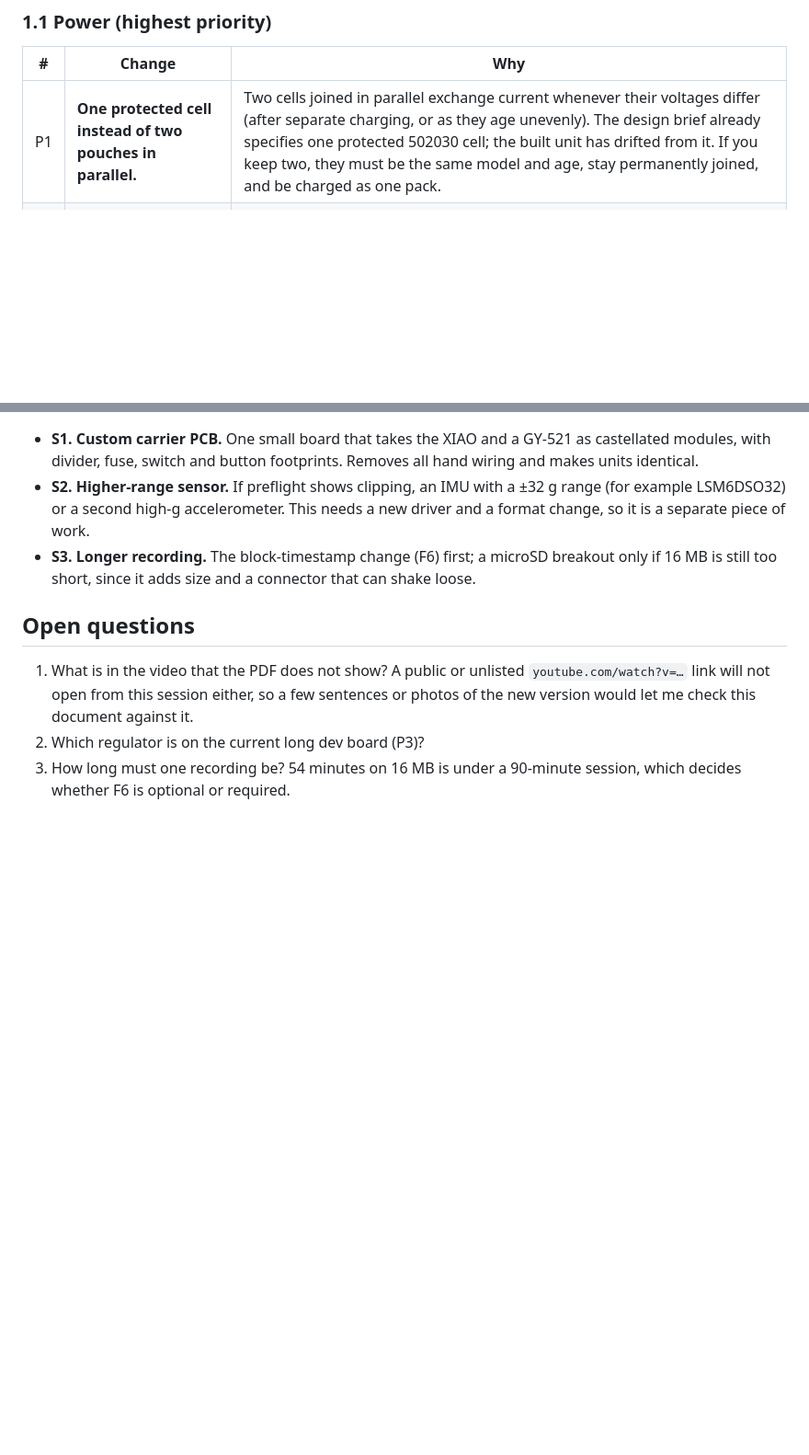
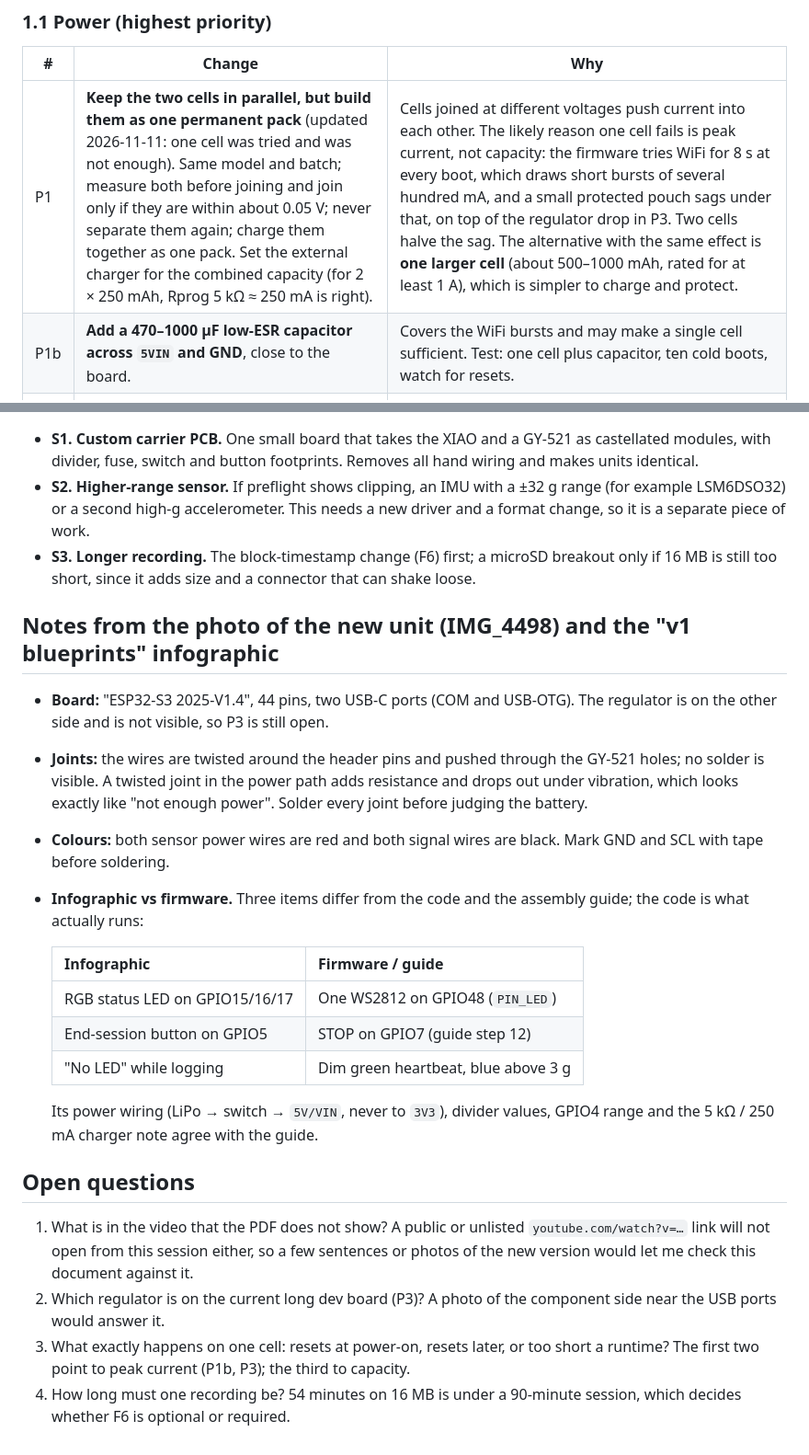
Before and after one commit to pashadude/LionOfJudo, a Markdown page: docs/IMU_KIT_V2_AND_MINI.md, 2 parts joined by grey strips. Shown at 92% size. Drawn GitHub-style; blank space fills up the shorter version.

Commit message:
docs: keep the two-cell pack, add peak-current notes and photo review
Co-Authored-By: Claude Fable 5.2 <noreply@anthropic.com>
Claude-Session: https://claude.ai/code/session_011CV2kR3nHpchxiYSBUfd7E

```diff
--- a/docs/IMU_KIT_V2_AND_MINI.md
+++ b/docs/IMU_KIT_V2_AND_MINI.md
@@ -27,7 +27,8 @@ a resistor branch, battery fed into `5VIN`, optional STOP switch on GPIO7.
 
 | # | Change | Why |
 |---|--------|-----|
-| P1 | **One protected cell instead of two pouches in parallel.** | Two cells joined in parallel exchange current whenever their voltages differ (after separate charging, or as they age unevenly). The design brief already specifies one protected 502030 cell; the built unit has drifted from it. If you keep two, they must be the same model and age, stay permanently joined, and be charged as one pack. |
+| P1 | **Keep the two cells in parallel, but build them as one permanent pack** (updated 2026-11-11: one cell was tried and was not enough). Same model and batch; measure both before joining and join only if they are within about 0.05 V; never separate them again; charge them together as one pack. Set the external charger for the combined capacity (for 2 × 250 mAh, Rprog 5 kΩ ≈ 250 mA is right). | Cells joined at different voltages push current into each other. The likely reason one cell fails is peak current, not capacity: the firmware tries WiFi for 8 s at every boot, which draws short bursts of several hundred mA, and a small protected pouch sags under that, on top of the regulator drop in P3. Two cells halve the sag. The alternative with the same effect is **one larger cell** (about 500–1000 mAh, rated for at least 1 A), which is simpler to charge and protect. |
+| P1b | **Add a 470–1000 µF low-ESR capacitor across `5VIN` and GND**, close to the board. | Covers the WiFi bursts and may make a single cell sufficient. Test: one cell plus capacitor, ten cold boots, watch for resets. |
 | P2 | **Confirm the cell has a protection board**, and write the result into the checklist. | The guide's step 17 leaves this as "установи защиту пакета по документации". A protected pouch has a small PCB under yellow tape at the tab end. No PCB visible means treat it as unprotected and do not put it on a child. |
 | P3 | **Check which 3.3 V regulator your dev board has before trusting battery power.** | The battery goes into `5VIN`, so it passes through the board's regulator. Small boards usually carry a low-dropout part (ME6211 class, roughly 0.1–0.3 V drop). Many long DevKit clones carry an AMS1117, which needs about 1 V of headroom: a 3.7 V cell would give a 3V3 rail near 2.7 V and random resets. **Verify:** read the marking on the 3-pin/5-pin regulator near the USB port, and treat step 17's "3V3 = 3.2–3.4 V on battery" as a pass/fail gate, measured again with the cell near 3.5 V, not only when full. |
 | P4 | **Raise `BATT_LOW_V` from 3.30 to about 3.45 V.** | At a 3.30 V cell the regulator can no longer hold 3.3 V, so the cutoff fires after the rail has already sagged. Stopping earlier costs a few minutes and protects the file close. |
@@ -210,12 +211,38 @@ crushing.
   breakout only if 16 MB is still too short, since it adds size and a
   connector that can shake loose.
 
+## Notes from the photo of the new unit (IMG_4498) and the "v1 blueprints" infographic
+
+- **Board:** "ESP32-S3 2025-V1.4", 44 pins, two USB-C ports (COM and USB-OTG).
+  The regulator is on the other side and is not visible, so P3 is still open.
+- **Joints:** the wires are twisted around the header pins and pushed through
+  the GY-521 holes; no solder is visible. A twisted joint in the power path
+  adds resistance and drops out under vibration, which looks exactly like
+  "not enough power". Solder every joint before judging the battery.
+- **Colours:** both sensor power wires are red and both signal wires are
+  black. Mark GND and SCL with tape before soldering.
+- **Infographic vs firmware.** Three items differ from the code and the
+  assembly guide; the code is what actually runs:
+
+  | Infographic | Firmware / guide |
+  |---|---|
+  | RGB status LED on GPIO15/16/17 | One WS2812 on GPIO48 (`PIN_LED`) |
+  | End-session button on GPIO5 | STOP on GPIO7 (guide step 12) |
+  | "No LED" while logging | Dim green heartbeat, blue above 3 g |
+
+  Its power wiring (LiPo → switch → `5V/VIN`, never to `3V3`), divider values,
+  GPIO4 range and the 5 kΩ / 250 mA charger note agree with the guide.
+
 ## Open questions
 
 1. What is in the video that the PDF does not show? A public or unlisted
    `youtube.com/watch?v=…` link will not open from this session either, so a
    few sentences or photos of the new version would let me check this document
    against it.
-2. Which regulator is on the current long dev board (P3)?
+2. Which regulator is on the current long dev board (P3)? A photo of the
+   component side near the USB ports would answer it.
+4. What exactly happens on one cell: resets at power-on, resets later, or too
+   short a runtime? The first two point to peak current (P1b, P3); the third
+   to capacity.
 3. How long must one recording be? 54 minutes on 16 MB is under a 90-minute
    session, which decides whether F6 is optional or required.
```
Also changed, not shown: other parts of docs/IMU_KIT_V2_AND_MINI.md (+1 -1 lines).
